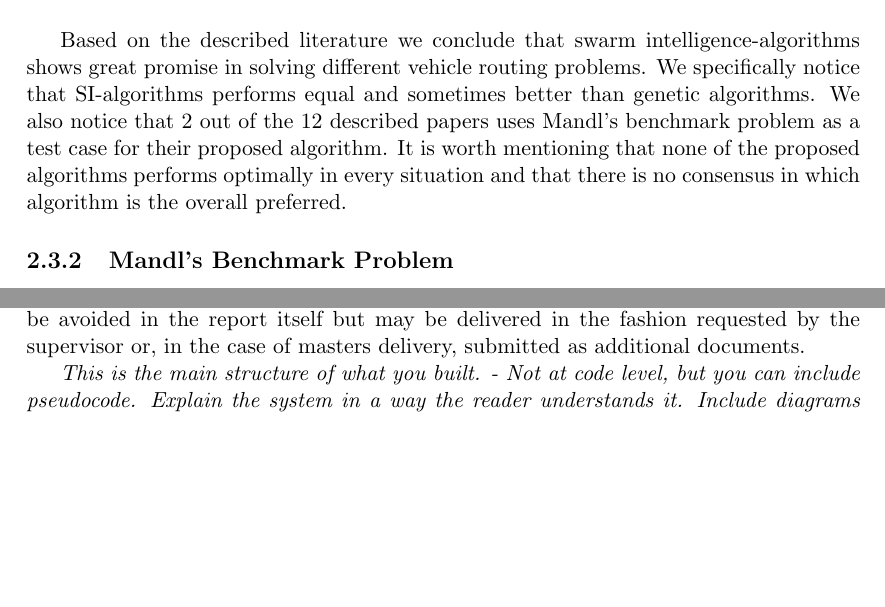
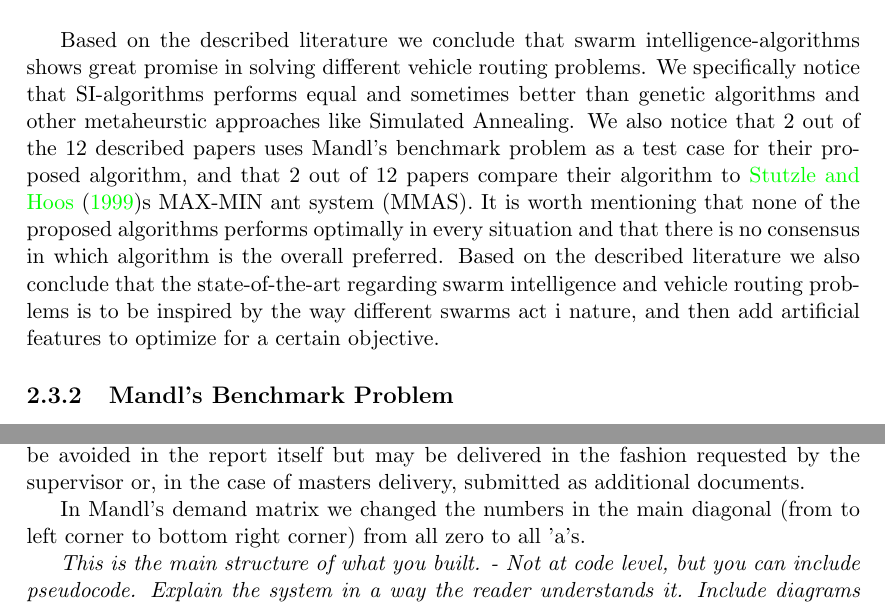
Before and after one commit to hanngu/msc-documentation, a LaTeX thesis (thesis/Report.tex, which reads thesis/chapters/backgroundTheoryAndMotivation/relatedWork.tex, thesis/chapters/model/model.tex): two parts of pages 19 and 22 of 42 before the commit and two parts of pages 19 and 23 of 43 after it, joined at a grey line, cut so that both start at the same text, the shorter picture padded with empty space. Compiled offline with pdfLaTeX.

Commit message:
some stuff

```diff
--- a/thesis/chapters/backgroundTheoryAndMotivation/relatedWork.tex
+++ b/thesis/chapters/backgroundTheoryAndMotivation/relatedWork.tex
@@ -26,6 +26,6 @@ Swarm intelligence algorithms has proven to be useful in many vehicle routing pr
 
 \citet{kechagiopoulos14} designed and presented an optimization algorithm based on PSO. Their goal was to find an efficient solution to the urban transit routing problem (UTRP), which is a NP-hard problem that deals with the construction of route networks for public transportation. The target problem was Mandl's benchmark problem. Their algorithm is compared with competitive approaches (including genetic algorithms and other metaheuristic approaches) mentioned in literature (\citet{baaj91}; \citet{chakroborty02}; \citet{kidwai98}; \citet{fan10}; \citet{fan09-2}; \citet{zhang10}; \citet{chew12}). The algorithms are compared regarding the percentage of total transfer demands satisfied directly ($d_0$), with one transfer ($d_1$), two transfers ($d_2$), or with more than two transfers or not satisfied at all ($d_{unsat}$). The algorithms are also compared regarding average in-vehicle travel time ($ATT$). The experiments are conducted on route set designs with four, six, seven and eight routes. The proposed algorithm performs better than the competitors regarding $ATT$ independent the route size, and achieves a better percentage of direct travelers ($d_0$) except from when the route size is four. The percentage of passengers with more than two transfers or not satisfied at all ($d_{unsat}$), is $0.00$ for all the described algorithms independent of route size. \newline
 
-Based on the described literature we conclude that swarm intelligence-algorithms shows great promise in solving different vehicle routing problems. We specifically notice that SI-algorithms performs equal and sometimes better than genetic algorithms. We also notice that 2 out of the 12 described papers uses Mandl's benchmark problem as a test case for their proposed algorithm. It is worth mentioning that none of the proposed algorithms performs optimally in every situation and that there is no consensus in which algorithm is the overall preferred.
+Based on the described literature we conclude that swarm intelligence-algorithms shows great promise in solving different vehicle routing problems. We specifically notice that SI-algorithms performs equal and sometimes better than genetic algorithms and other metaheurstic approaches like Simulated Annealing. We also notice that 2 out of the 12 described papers uses Mandl's benchmark problem as a test case for their proposed algorithm, and that 2 out of 12 papers compare their algorithm to \citet{stutzle99}s MAX-MIN ant system (MMAS). It is worth mentioning that none of the proposed algorithms performs optimally in every situation and that there is no consensus in which algorithm is the overall preferred. Based on the described literature we also conclude that the state-of-the-art regarding swarm intelligence and vehicle routing problems is to be inspired by the way different swarms act i nature, and then add artificial features to optimize for a certain objective.
 
 %Skrive om at det "To the best of our knowledge" ikke eksisterer en supersverm algoritme.
--- a/thesis/chapters/model/model.tex
+++ b/thesis/chapters/model/model.tex
@@ -1,4 +1,6 @@
 Here you will present the architecture or model that you have chosen and that is (or will be) implemented in your work. Note that putting algorithms in your report is not desirable but in certain cases these might be placed in the appendix. Code further be avoided in the report itself but may be delivered in the fashion requested by the supervisor or, in the case of masters delivery, submitted as additional documents.
+
+In Mandl's demand matrix we changed the numbers in the main diagonal (from to left corner to bottom right corner) from all zero to all 'a's.
 
 \textit{This is the main structure of what you built.
 - Not at code level, but you can include pseudocode.
```
